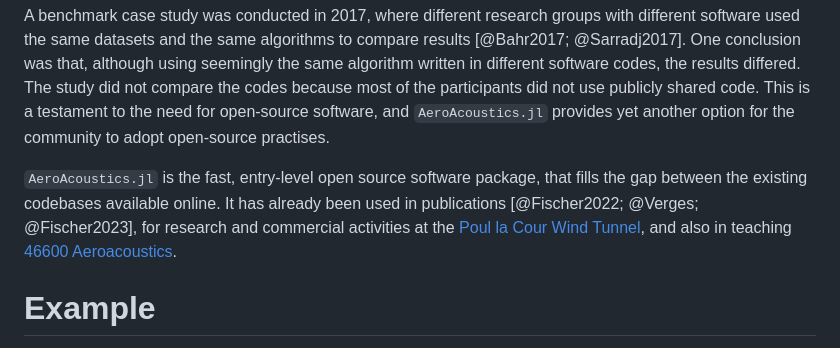
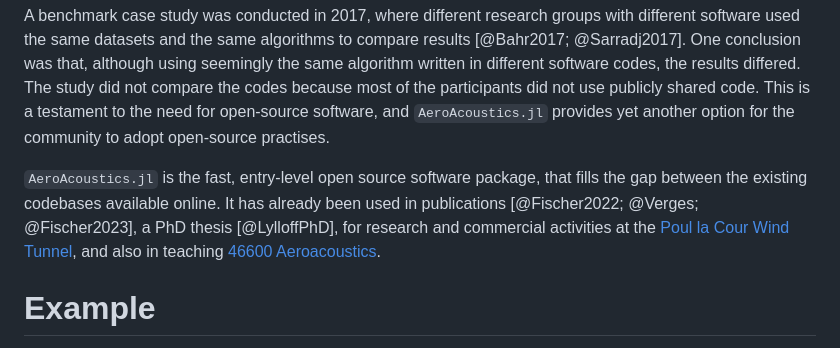
Before and after one commit to 1oly/AeroAcoustics.jl, a Markdown page: paper/paper.md, the part around the change. Rendered like a GitHub page.

Commit message:
added reference

```diff
--- a/paper/paper.md
+++ b/paper/paper.md
@@ -31,7 +31,7 @@ A benchmark case study was conducted in 2017, where different research groups wi
 
 [^1]: An overview can be found here: [`beamforming-tools`](https://github.com/eac-ufsm/beamforming-tools)
 
-`AeroAcoustics.jl` is the fast, entry-level open source software package, that fills the gap between the existing codebases available online. It has already been used in publications [@Fischer2022; @Verges; @Fischer2023], for research and commercial activities at the [Poul la Cour Wind Tunnel](https://www.plct.dk), and also in teaching [46600 Aeroacoustics](https://github.com/1oly/46600_aeroacoustics).
+`AeroAcoustics.jl` is the fast, entry-level open source software package, that fills the gap between the existing codebases available online. It has already been used in publications [@Fischer2022; @Verges; @Fischer2023], a PhD thesis [@LylloffPhD], for research and commercial activities at the [Poul la Cour Wind Tunnel](https://www.plct.dk), and also in teaching [46600 Aeroacoustics](https://github.com/1oly/46600_aeroacoustics).
 
 # Example
 To use the methods included in `AeroAcoustics.jl`, an `Environment` struct must be defined. This holds essential information about the computational domain, microphone array geometry and measurement data. The `Environment` struct is used by most functions in the `AeroAcoustics.jl` package, which makes it easy to add new methods and algorithms, because the required input is typically stored in `Environment`. Below is an example of this:
```
